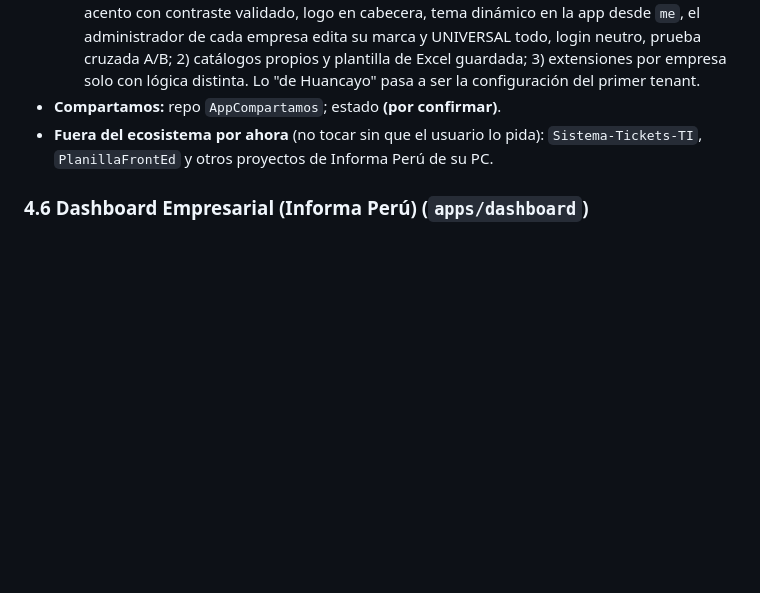
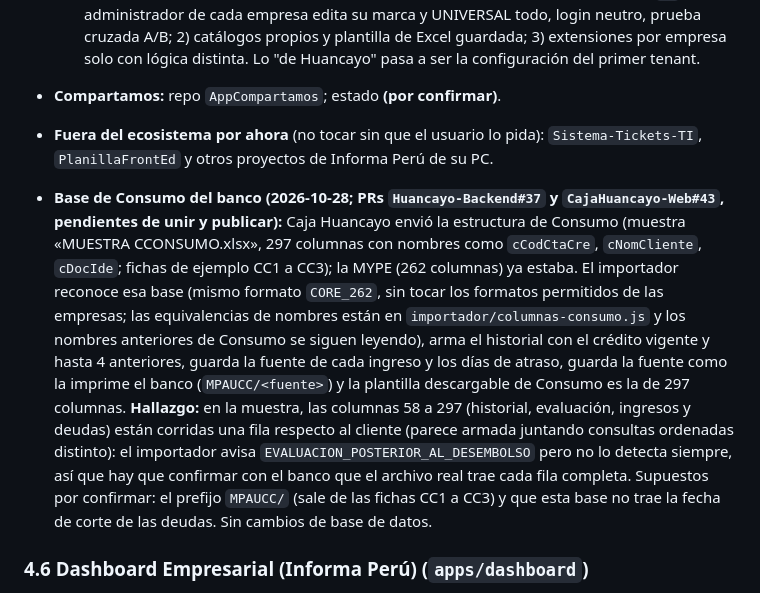
Before and after one commit to Sulotec/Sulotec-infra, a Markdown page: CONTEXTO-PARA-OTRO-CHAT.md, the part around the change. GitHub-like rendering; blank space fills up the shorter version.

Commit message:
GeoMatrix: estructura de la base de Consumo del banco en PR (Huancayo-Backend#37 y CajaHuancayo-Web#43) y hallazgo de la muestra corrida

```diff
--- a/CONTEXTO-PARA-OTRO-CHAT.md
+++ b/CONTEXTO-PARA-OTRO-CHAT.md
@@ -261,6 +261,8 @@ Personas ─HTTPS──▶ │ DNS · HTTPS · WAF · Access (quién entra) · T
 - **Compartamos:** repo `AppCompartamos`; estado **(por confirmar)**.
 - **Fuera del ecosistema por ahora** (no tocar sin que el usuario lo pida): `Sistema-Tickets-TI`, `PlanillaFrontEd` y otros proyectos de Informa Perú de su PC.
 
+- **Base de Consumo del banco (2026-10-28; PRs `Huancayo-Backend#37` y `CajaHuancayo-Web#43`, pendientes de unir y publicar):** Caja Huancayo envió la estructura de Consumo (muestra «MUESTRA CCONSUMO.xlsx», 297 columnas con nombres como `cCodCtaCre`, `cNomCliente`, `cDocIde`; fichas de ejemplo CC1 a CC3); la MYPE (262 columnas) ya estaba. El importador reconoce esa base (mismo formato `CORE_262`, sin tocar los formatos permitidos de las empresas; las equivalencias de nombres están en `importador/columnas-consumo.js` y los nombres anteriores de Consumo se siguen leyendo), arma el historial con el crédito vigente y hasta 4 anteriores, guarda la fuente de cada ingreso y los días de atraso, guarda la fuente como la imprime el banco (`MPAUCC/<fuente>`) y la plantilla descargable de Consumo es la de 297 columnas. **Hallazgo:** en la muestra, las columnas 58 a 297 (historial, evaluación, ingresos y deudas) están corridas una fila respecto al cliente (parece armada juntando consultas ordenadas distinto): el importador avisa `EVALUACION_POSTERIOR_AL_DESEMBOLSO` pero no lo detecta siempre, así que hay que confirmar con el banco que el archivo real trae cada fila completa. Supuestos por confirmar: el prefijo `MPAUCC/` (sale de las fichas CC1 a CC3) y que esta base no trae la fecha de corte de las deudas. Sin cambios de base de datos.
+
 ### 4.6 Dashboard Empresarial (Informa Perú) (`apps/dashboard`)
 - **Qué es:** portal donde las empresas clientes de Informa Perú ven sus dashboards de **Power BI** (y un enlace MEGA) por periodo (mes). Un administrador de Informa crea usuarios, asigna dashboards a cada empresa y agrega periodos; cada usuario de empresa ve solo los dashboards **asignados y activos** de **su** empresa (empresa tomada del token firmado en el servidor). Roles: `1` = administrador, `2` = cliente (con empresa).
 - **Código:** `Henry-InformaPeru/dashboard-empresarial-backend` (NestJS 12, TypeORM, arquitectura hexagonal) y `dashboard-empresarial-frontend` (Next.js 16, React 19, Tailwind 4). La web llama a la API con `NEXT_PUBLIC_API_URL`, que se fija **al compilar**.
```
